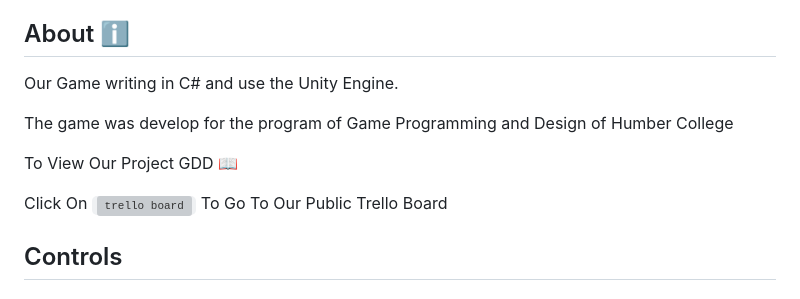
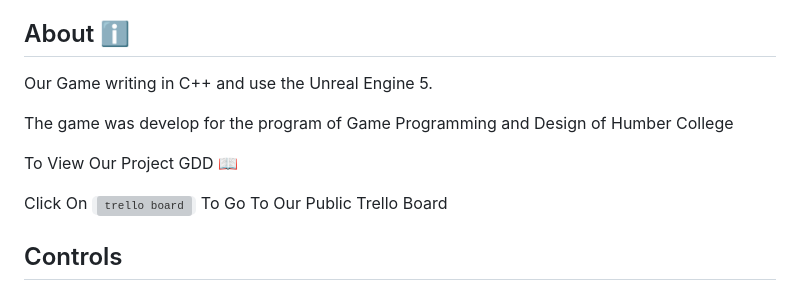
Before and after one commit to Humber-Game-Production/Cosmic_catch, a Markdown page: README.md, the part around one of its changes. GitHub-like rendering; grey boxes are pictures that could not be loaded.

```diff
--- a/README.md
+++ b/README.md
@@ -11,7 +11,7 @@ Cosmic Catch is a unique and enjoyable gaming experience that combines elements
 
 
 ## About :information_source:
-Our Game writing in C# and use the Unity Engine.
+Our Game writing in C++ and use the Unreal Engine 5.
 
 The game was develop for the program of Game Programming and Design of Humber College
 
```
Also changed, not shown: other parts of README.md (+1 -1 lines).
